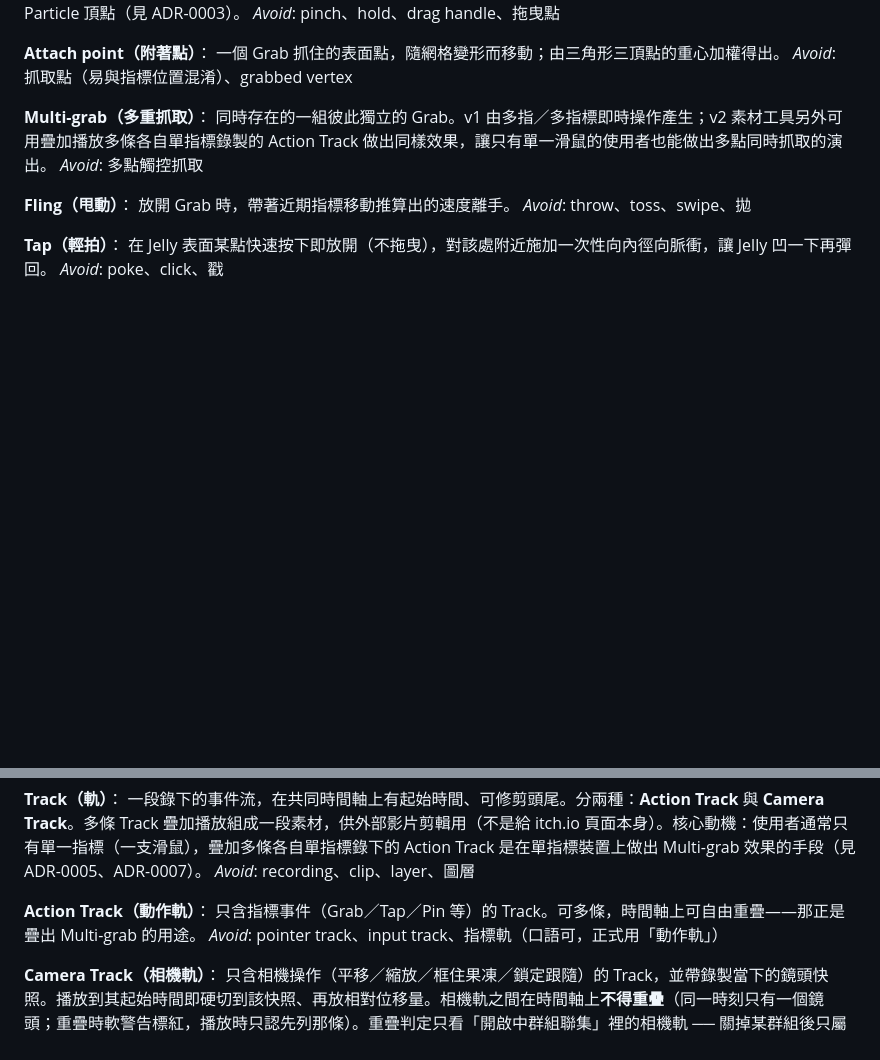
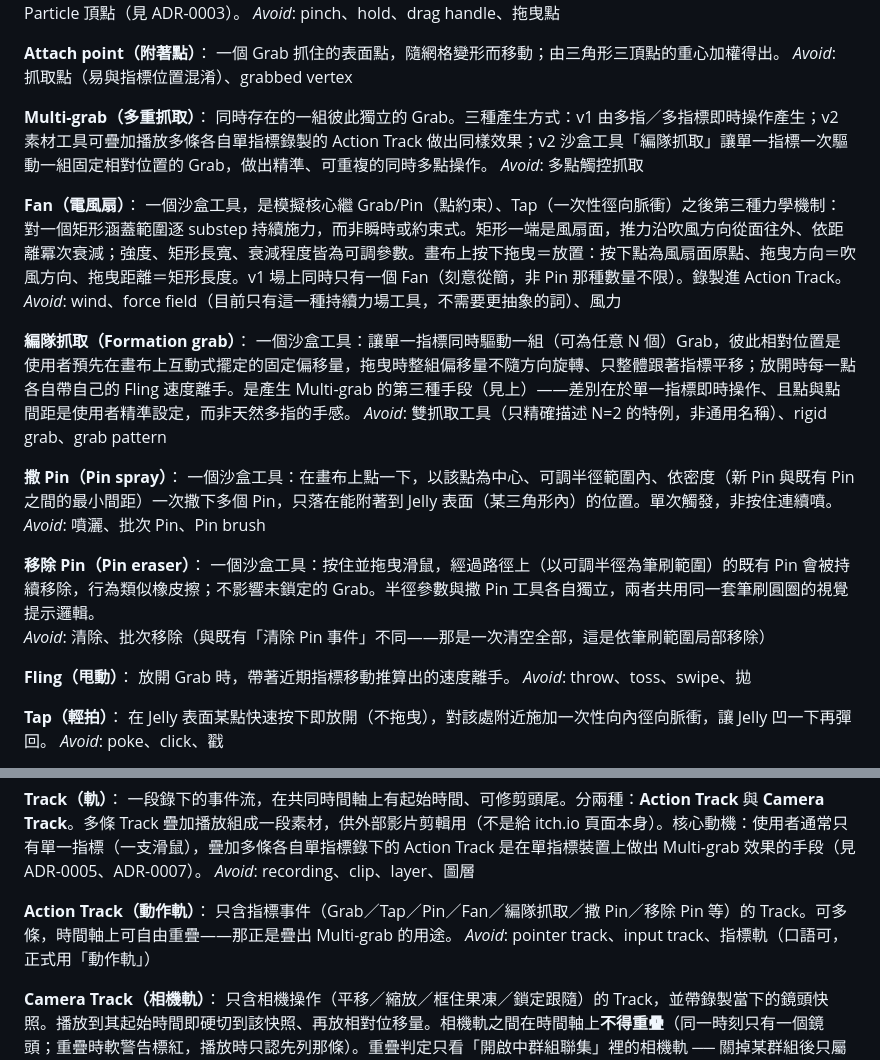
Before and after one commit to zhong-xian-guang/jelly-image-sandbox, a Markdown page: CONTEXT.md, 2 parts joined by grey strips. Rendered like a GitHub page; blank space fills up the shorter version.

```diff
--- a/CONTEXT.md
+++ b/CONTEXT.md
@@ -37,8 +37,24 @@ _Avoid_: pinch、hold、drag handle、拖曳點
 _Avoid_: 抓取點（易與指標位置混淆）、grabbed vertex
 
 **Multi-grab（多重抓取）**：
-同時存在的一組彼此獨立的 Grab。v1 由多指／多指標即時操作產生；v2 素材工具另外可用疊加播放多條各自單指標錄製的 Action Track 做出同樣效果，讓只有單一滑鼠的使用者也能做出多點同時抓取的演出。
+同時存在的一組彼此獨立的 Grab。三種產生方式：v1 由多指／多指標即時操作產生；v2 素材工具可疊加播放多條各自單指標錄製的 Action Track 做出同樣效果；v2 沙盒工具「編隊抓取」讓單一指標一次驅動一組固定相對位置的 Grab，做出精準、可重複的同時多點操作。
 _Avoid_: 多點觸控抓取
+
+**Fan（電風扇）**：
+一個沙盒工具，是模擬核心繼 Grab/Pin（點約束）、Tap（一次性徑向脈衝）之後第三種力學機制：對一個矩形涵蓋範圍逐 substep 持續施力，而非瞬時或約束式。矩形一端是風扇面，推力沿吹風方向從面往外、依距離冪次衰減；強度、矩形長寬、衰減程度皆為可調參數。畫布上按下拖曳＝放置：按下點為風扇面原點、拖曳方向＝吹風方向、拖曳距離＝矩形長度。v1 場上同時只有一個 Fan（刻意從簡，非 Pin 那種數量不限）。錄製進 Action Track。
+_Avoid_: wind、force field（目前只有這一種持續力場工具，不需要更抽象的詞）、風力
+
+**編隊抓取（Formation grab）**：
+一個沙盒工具：讓單一指標同時驅動一組（可為任意 N 個）Grab，彼此相對位置是使用者預先在畫布上互動式擺定的固定偏移量，拖曳時整組偏移量不隨方向旋轉、只整體跟著指標平移；放開時每一點各自帶自己的 Fling 速度離手。是產生 Multi-grab 的第三種手段（見上）——差別在於單一指標即時操作、且點與點間距是使用者精準設定，而非天然多指的手感。
+_Avoid_: 雙抓取工具（只精確描述 N=2 的特例，非通用名稱）、rigid grab、grab pattern
+
+**撒 Pin（Pin spray）**：
+一個沙盒工具：在畫布上點一下，以該點為中心、可調半徑範圍內、依密度（新 Pin 與既有 Pin 之間的最小間距）一次撒下多個 Pin，只落在能附著到 Jelly 表面（某三角形內）的位置。單次觸發，非按住連續噴。
+_Avoid_: 噴灑、批次 Pin、Pin brush
+
+**移除 Pin（Pin eraser）**：
+一個沙盒工具：按住並拖曳滑鼠，經過路徑上（以可調半徑為筆刷範圍）的既有 Pin 會被持續移除，行為類似橡皮擦；不影響未鎖定的 Grab。半徑參數與撒 Pin 工具各自獨立，兩者共用同一套筆刷圓圈的視覺提示邏輯。
+_Avoid_: 清除、批次移除（與既有「清除 Pin 事件」不同——那是一次清空全部，這是依筆刷範圍局部移除）
 
 **Fling（甩動）**：
 放開 Grab 時，帶著近期指標移動推算出的速度離手。
@@ -77,7 +93,7 @@ _Avoid_: outline、boundary（已被 Boundary 佔用）、edge loop、剪影
 _Avoid_: recording、clip、layer、圖層
 
 **Action Track（動作軌）**：
-只含指標事件（Grab／Tap／Pin 等）的 Track。可多條，時間軸上可自由重疊——那正是疊出 Multi-grab 的用途。
+只含指標事件（Grab／Tap／Pin／Fan／編隊抓取／撒 Pin／移除 Pin 等）的 Track。可多條，時間軸上可自由重疊——那正是疊出 Multi-grab 的用途。
 _Avoid_: pointer track、input track、指標軌（口語可，正式用「動作軌」）
 
 **Camera Track（相機軌）**：
```
Also changed, not shown: docs/adr/0010-fan-v1-single-instance.md (added, +12 -0 lines), docs/adr/0011-tool-selector-only-for-new-tools.md (added, +16 -0 lines).
